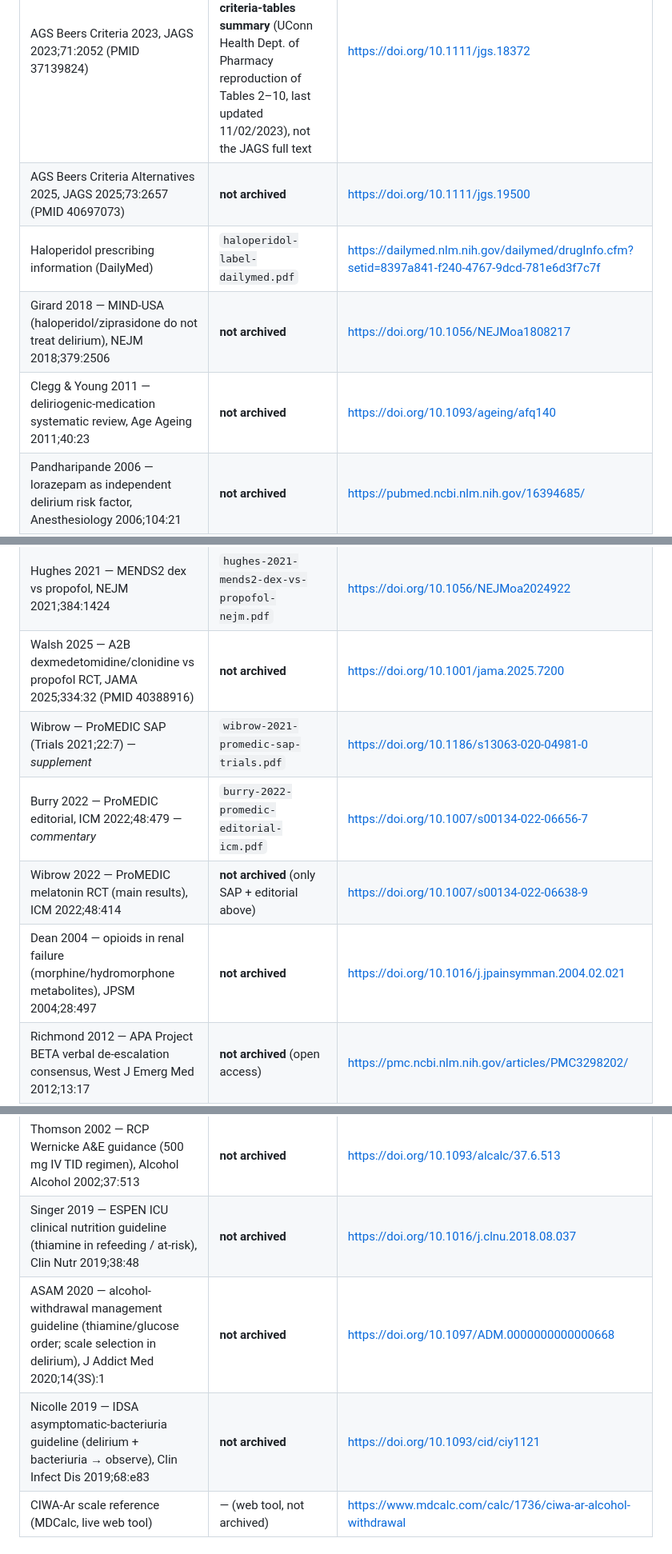
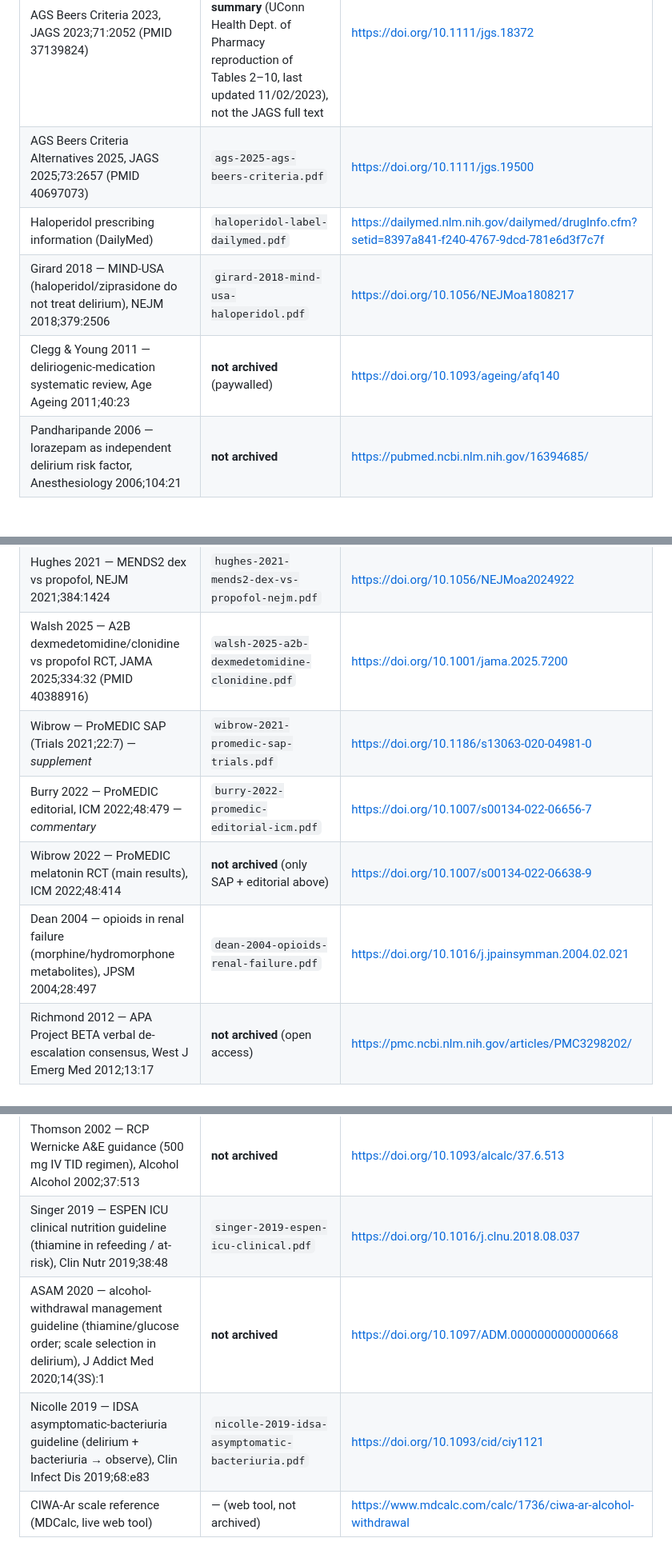
Before and after one commit to dotCooCoo/deliriumtool, a Markdown page: references/INDEX.md, 3 parts joined by grey strips. Shown at 80% size. GitHub-like rendering; blank space fills up the shorter version.

```diff
--- a/references/INDEX.md
+++ b/references/INDEX.md
@@ -59,27 +59,27 @@ Filenames follow `firstauthor-year-topic-venue.pdf`.
 | Source | Local file | Canonical URL |
 |---|---|---|
 | AGS Beers Criteria 2023, JAGS 2023;71:2052 (PMID 37139824) | `beers-2023-uconn-tables-summary.pdf` — **criteria-tables summary** (UConn Health Dept. of Pharmacy reproduction of Tables 2–10, last updated 11/02/2023), not the JAGS full text | https://doi.org/10.1111/jgs.18372 |
-| AGS Beers Criteria Alternatives 2025, JAGS 2025;73:2657 (PMID 40697073) | **not archived** | https://doi.org/10.1111/jgs.19500 |
+| AGS Beers Criteria Alternatives 2025, JAGS 2025;73:2657 (PMID 40697073) | `ags-2025-ags-beers-criteria.pdf` | https://doi.org/10.1111/jgs.19500 |
 | Haloperidol prescribing information (DailyMed) | `haloperidol-label-dailymed.pdf` | https://dailymed.nlm.nih.gov/dailymed/drugInfo.cfm?setid=8397a841-f240-4767-9dcd-781e6d3f7c7f |
-| Girard 2018 — MIND-USA (haloperidol/ziprasidone do not treat delirium), NEJM 2018;379:2506 | **not archived** | https://doi.org/10.1056/NEJMoa1808217 |
-| Clegg & Young 2011 — deliriogenic-medication systematic review, Age Ageing 2011;40:23 | **not archived** | https://doi.org/10.1093/ageing/afq140 |
+| Girard 2018 — MIND-USA (haloperidol/ziprasidone do not treat delirium), NEJM 2018;379:2506 | `girard-2018-mind-usa-haloperidol.pdf` | https://doi.org/10.1056/NEJMoa1808217 |
+| Clegg & Young 2011 — deliriogenic-medication systematic review, Age Ageing 2011;40:23 | **not archived** (paywalled) | https://doi.org/10.1093/ageing/afq140 |
 | Pandharipande 2006 — lorazepam as independent delirium risk factor, Anesthesiology 2006;104:21 | **not archived** | https://pubmed.ncbi.nlm.nih.gov/16394685/ |
 | Boustani 2008 — Anticholinergic Cognitive Burden (ACB) scale, Aging Health 2008;4:311 | **not archived** | https://doi.org/10.2217/1745509X.4.3.311 |
 | Tang 2025 — melatonin for delirium meta-analysis, CCM 2025;53:e1714 | **not archived** | https://doi.org/10.1097/CCM.0000000000006767 |
 | Precedex (dexmedetomidine) prescribing information (DailyMed) | **not archived** | https://dailymed.nlm.nih.gov/dailymed/drugInfo.cfm?setid=4419162d-81d4-49bd-96de-1729440bdb74 |
 | Hughes 2021 — MENDS2 dex vs propofol, NEJM 2021;384:1424 | `hughes-2021-mends2-dex-vs-propofol-nejm.pdf` | https://doi.org/10.1056/NEJMoa2024922 |
-| Walsh 2025 — A2B dexmedetomidine/clonidine vs propofol RCT, JAMA 2025;334:32 (PMID 40388916) | **not archived** | https://doi.org/10.1001/jama.2025.7200 |
+| Walsh 2025 — A2B dexmedetomidine/clonidine vs propofol RCT, JAMA 2025;334:32 (PMID 40388916) | `walsh-2025-a2b-dexmedetomidine-clonidine.pdf` | https://doi.org/10.1001/jama.2025.7200 |
 | Wibrow — ProMEDIC SAP (Trials 2021;22:7) — *supplement* | `wibrow-2021-promedic-sap-trials.pdf` | https://doi.org/10.1186/s13063-020-04981-0 |
 | Burry 2022 — ProMEDIC editorial, ICM 2022;48:479 — *commentary* | `burry-2022-promedic-editorial-icm.pdf` | https://doi.org/10.1007/s00134-022-06656-7 |
 | Wibrow 2022 — ProMEDIC melatonin RCT (main results), ICM 2022;48:414 | **not archived** (only SAP + editorial above) | https://doi.org/10.1007/s00134-022-06638-9 |
-| Dean 2004 — opioids in renal failure (morphine/hydromorphone metabolites), JPSM 2004;28:497 | **not archived** | https://doi.org/10.1016/j.jpainsymman.2004.02.021 |
+| Dean 2004 — opioids in renal failure (morphine/hydromorphone metabolites), JPSM 2004;28:497 | `dean-2004-opioids-renal-failure.pdf` | https://doi.org/10.1016/j.jpainsymman.2004.02.021 |
 | Richmond 2012 — APA Project BETA verbal de-escalation consensus, West J Emerg Med 2012;13:17 | **not archived** (open access) | https://pmc.ncbi.nlm.nih.gov/articles/PMC3298202/ |
 | NICE NG10 — violence and aggression: short-term management | **not archived** (live guideline) | https://www.nice.org.uk/guidance/ng10 |
 | Galvin 2010 — EFNS Wernicke guideline (thiamine 200 mg IV TID, before carbohydrate), Eur J Neurol 2010;17:1408 | **not archived** | https://doi.org/10.1111/j.1468-1331.2010.03153.x |
 | Thomson 2002 — RCP Wernicke A&E guidance (500 mg IV TID regimen), Alcohol Alcohol 2002;37:513 | **not archived** | https://doi.org/10.1093/alcalc/37.6.513 |
-| Singer 2019 — ESPEN ICU clinical nutrition guideline (thiamine in refeeding / at-risk), Clin Nutr 2019;38:48 | **not archived** | https://doi.org/10.1016/j.clnu.2018.08.037 |
+| Singer 2019 — ESPEN ICU clinical nutrition guideline (thiamine in refeeding / at-risk), Clin Nutr 2019;38:48 | `singer-2019-espen-icu-clinical.pdf` | https://doi.org/10.1016/j.clnu.2018.08.037 |
 | ASAM 2020 — alcohol-withdrawal management guideline (thiamine/glucose order; scale selection in delirium), J Addict Med 2020;14(3S):1 | **not archived** | https://doi.org/10.1097/ADM.0000000000000668 |
-| Nicolle 2019 — IDSA asymptomatic-bacteriuria guideline (delirium + bacteriuria → observe), Clin Infect Dis 2019;68:e83 | **not archived** | https://doi.org/10.1093/cid/ciy1121 |
+| Nicolle 2019 — IDSA asymptomatic-bacteriuria guideline (delirium + bacteriuria → observe), Clin Infect Dis 2019;68:e83 | `nicolle-2019-idsa-asymptomatic-bacteriuria.pdf` | https://doi.org/10.1093/cid/ciy1121 |
 | CIWA-Ar scale reference (MDCalc, live web tool) | — (web tool, not archived) | https://www.mdcalc.com/calc/1736/ciwa-ar-alcohol-withdrawal |
 
 ## Risk (prediction models)
```
Also changed, not shown: other parts of references/INDEX.md (+8 -8 lines).
